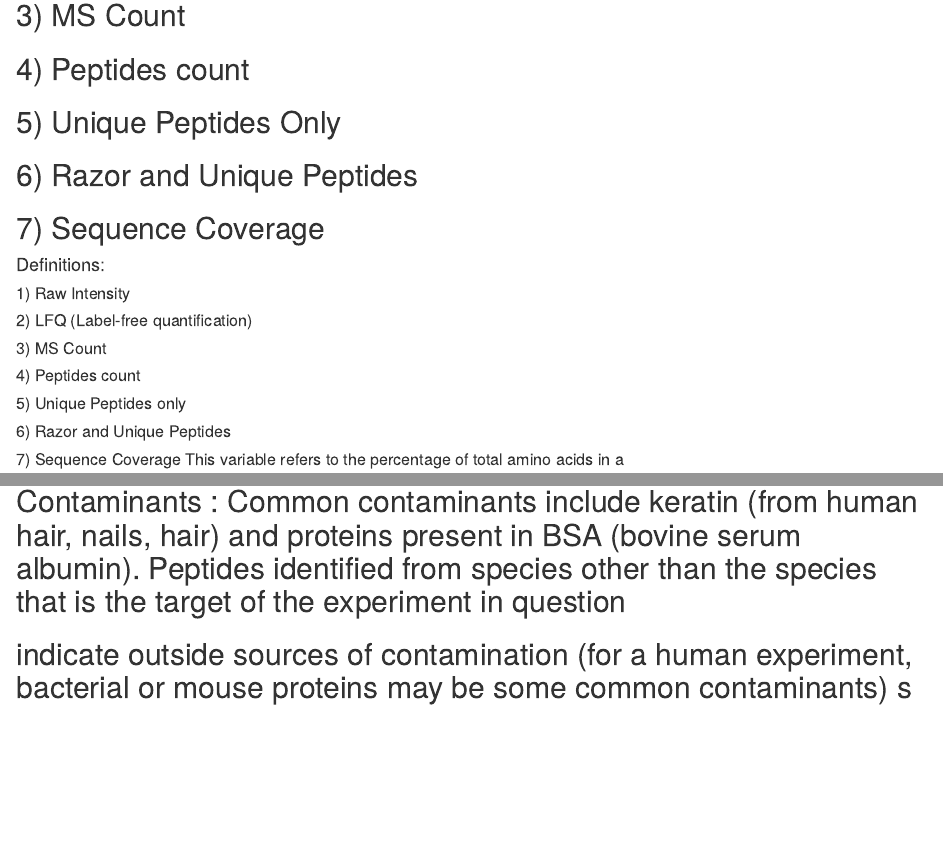
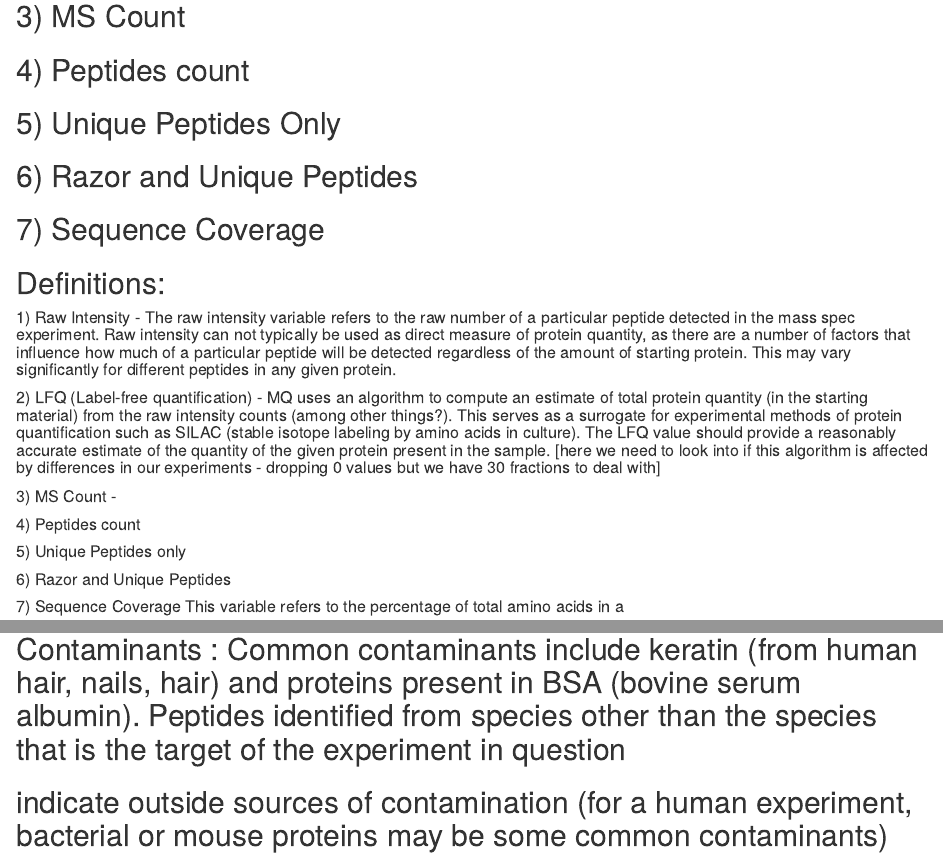
Before and after one commit to julia-wrobel/DepLabData, an R Markdown document (vignettes/The_Data.Rmd): the page in a window 1100 px wide, from 1350 px down before the commit and from 1330 px down after it, so that both start at the same text, and a second part further down, joined at a grey line. Rendered offline with R 4.5, knitr and Pandoc, with nearby package versions; some code elsewhere in the file could not run offline.

Commit message:
Update The_Data.Rmd

```diff
--- a/vignettes/The_Data.Rmd
+++ b/vignettes/The_Data.Rmd
@@ -161,14 +159,16 @@ help(DN_trial1,help_type = "text" )
 ## 5) Unique Peptides Only
 ## 6) Razor and Unique Peptides
 ## 7) Sequence Coverage
+####
 
-#### Definitions:
 
-##### 1) Raw Intensity
+## Definitions:
 
-##### 2) LFQ (Label-free quantification)
+##### 1) Raw Intensity - The raw intensity variable refers to the raw number of a particular peptide detected in the mass spec experiment. Raw intensity can not typically be used as direct measure of protein quantity, as there are a number of factors that influence how much of a particular peptide will be detected regardless of the amount of starting protein. This may vary significantly for different peptides in any given protein.
 
-##### 3) MS Count
+##### 2) LFQ (Label-free quantification) - MQ uses an algorithm to compute an estimate of total protein quantity (in the starting material) from the raw intensity counts (among other things?). This serves as a surrogate for experimental methods of protein quantification such as SILAC (stable isotope labeling by amino acids in culture). The LFQ value should provide a reasonably accurate estimate of the quantity of the given protein present in the sample. [here we need to look into if this algorithm is affected by differences in our experiments - dropping 0 values but we have 30 fractions to deal with]
+
+##### 3) MS Count -
 
 ##### 4) Peptides count
 
@@ -190,4 +189,4 @@ help(DN_trial1,help_type = "text" )
 ## Notes on Decoy peptides
 
 ## Contaminants : Common contaminants include keratin (from human hair, nails, hair) and proteins present in BSA (bovine serum albumin). Peptides identified from species other than the species that is the target of the experiment in question
-## indicate outside sources of contamination (for a human experiment, bacterial or mouse proteins may be some common contaminants) s
+## indicate outside sources of contamination (for a human experiment, bacterial or mouse proteins may be some common contaminants)
```
Also changed, not shown: vignettes/The_Data.Rmd (5 more changed lines).
